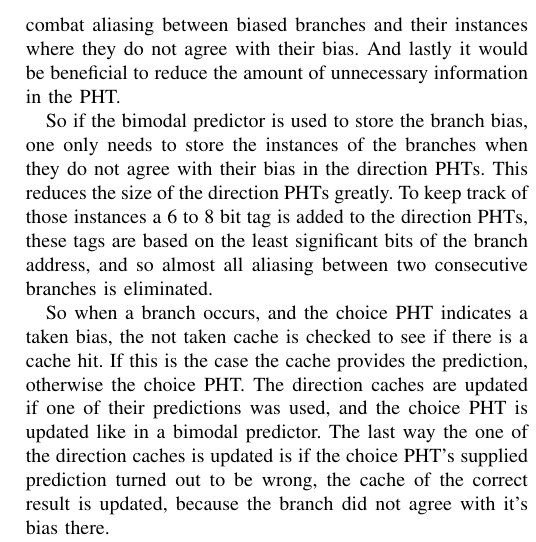
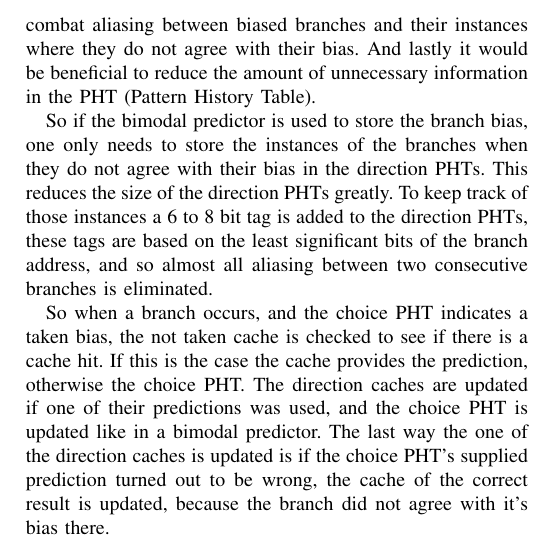
Before and after one commit to EraYaN/MCA2016, a LaTeX problem sheet (docs/Reading Assignment/MCA Reading Assignment.tex, which reads docs/Reading Assignment/yags/yags.tex): part of one column of page 3 of 5, cut so that both start at the same text. Compiled offline with pdfLaTeX.

Commit message:
Clarified PHT abbreviation in YAGS section.

```diff
--- a/docs/Reading Assignment/yags/yags.tex
+++ b/docs/Reading Assignment/yags/yags.tex
@@ -3,7 +3,7 @@
 The third paper that will be discussed is "The YAGS Branch Prediction Scheme" by A. N. Eden and T. Mudge \cite{yags}.
 The YAGS predictor is a bimodal predictor at it's core.
 It should combat aliasing between biased branches and their instances where they do not agree with their bias.
-And lastly it would be beneficial to reduce the amount of unnecessary information in the PHT.
+And lastly it would be beneficial to reduce the amount of unnecessary information in the PHT (Pattern History Table).
 
 So if the bimodal predictor is used to store the branch bias, one only needs to store the instances of the branches when they do not agree with their bias in the direction PHTs.
 This reduces the size of the direction PHTs greatly.
```
